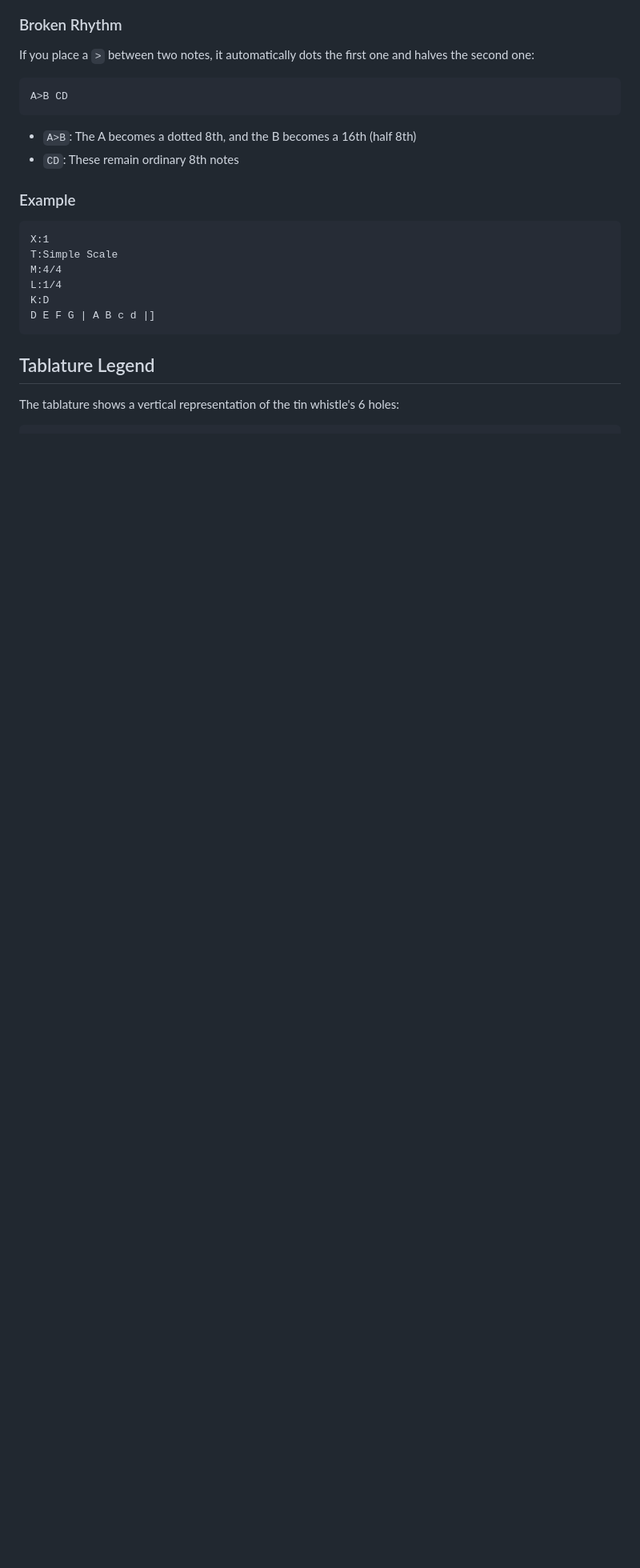
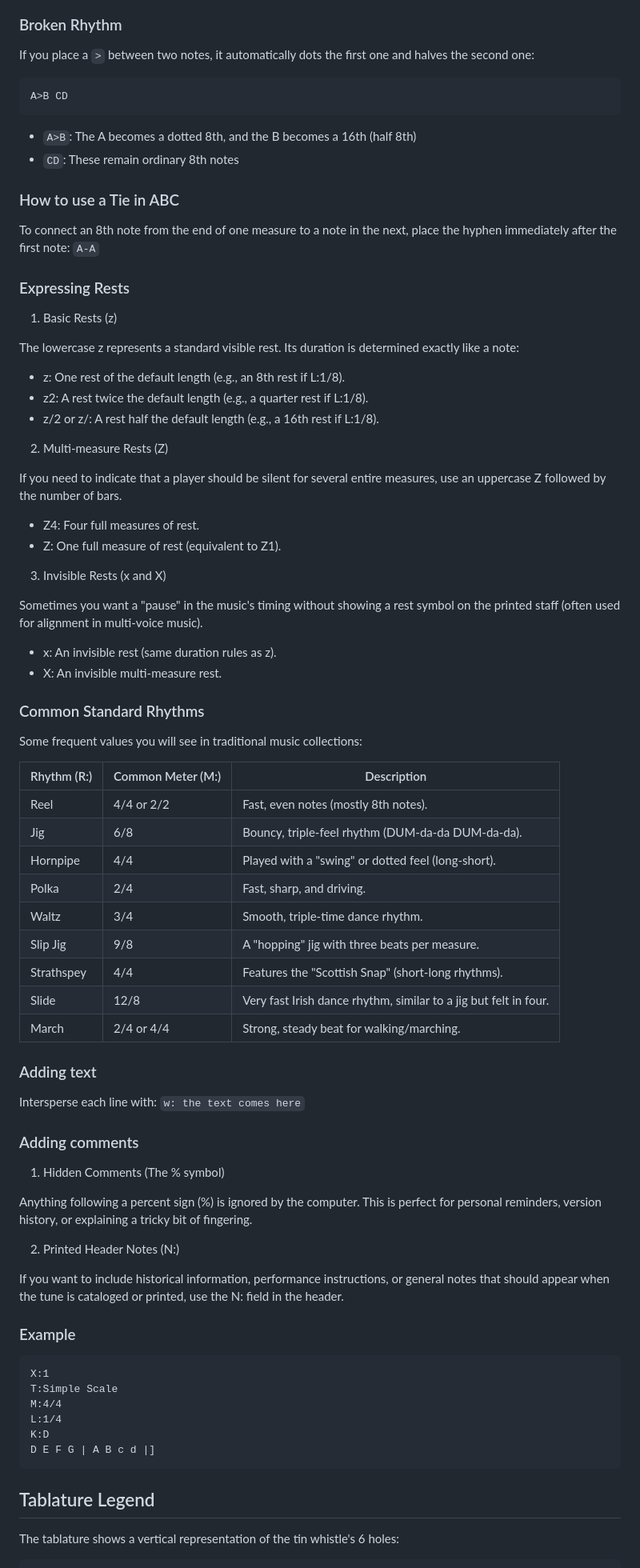
Before and after one commit to etnt/whistle-tab, a Markdown page: README.md, the part around one of its changes. Shown at 80% size. Drawn GitHub-style; blank space fills up the shorter version.

````diff
--- a/README.md
+++ b/README.md
@@ -70,6 +72,69 @@ A>B CD
 ```
 - `A>B`: The A becomes a dotted 8th, and the B becomes a 16th (half 8th)
 - `CD`: These remain ordinary 8th notes
+
+### How to use a Tie in ABC
+To connect an 8th note from the end of one measure to a note in the next,
+place the hyphen immediately after the first note: `A-A`
+
+### Expressing Rests
+
+1. Basic Rests (z)
+
+The lowercase z represents a standard visible rest. Its duration is determined exactly like a note:
+
+- z: One rest of the default length (e.g., an 8th rest if L:1/8).
+- z2: A rest twice the default length (e.g., a quarter rest if L:1/8).
+- z/2 or z/: A rest half the default length (e.g., a 16th rest if L:1/8).
+
+2. Multi-measure Rests (Z)
+
+If you need to indicate that a player should be silent for several entire
+measures, use an uppercase Z followed by the number of bars.
+
+- Z4: Four full measures of rest.
+- Z: One full measure of rest (equivalent to Z1).
+
+3. Invisible Rests (x and X)
+
+Sometimes you want a "pause" in the music's timing without showing a rest
+symbol on the printed staff (often used for alignment in multi-voice music).
+
+- x: An invisible rest (same duration rules as z).
+- X: An invisible multi-measure rest.
+
+### Common Standard Rhythms
+
+Some frequent values you will see in traditional music collections:
+
+| Rhythm (R:) | Common Meter (M:) | Description |
+|-------------|-------------------|-------------|
+| Reel | 4/4 or 2/2 | Fast, even notes (mostly 8th notes). |
+| Jig | 6/8 | Bouncy, triple-feel rhythm (DUM-da-da DUM-da-da). |
+| Hornpipe | 4/4 | Played with a "swing" or dotted feel (long-short). |
+| Polka | 2/4 | Fast, sharp, and driving. |
+| Waltz | 3/4 | Smooth, triple-time dance rhythm. |
+| Slip Jig | 9/8 | A "hopping" jig with three beats per measure. |
+| Strathspey | 4/4 | Features the "Scottish Snap" (short-long rhythms). |
+| Slide | 12/8 | Very fast Irish dance rhythm, similar to a jig but felt in four. |
+| March | 2/4 or 4/4 | Strong, steady beat for walking/marching. |
+
+### Adding text
+Intersperse each line with: `w: the text comes here`
+
+### Adding comments
+
+1. Hidden Comments (The % symbol)
+
+Anything following a percent sign (%) is ignored by the computer.
+This is perfect for personal reminders, version history, or explaining a
+tricky bit of fingering.
+
+2. Printed Header Notes (N:)
+
+If you want to include historical information, performance instructions,
+or general notes that should appear when the tune is cataloged or printed,
+use the N: field in the header.
 
 ### Example
 ```abc
````
Also changed, not shown: other parts of README.md (+2 -0 lines).
